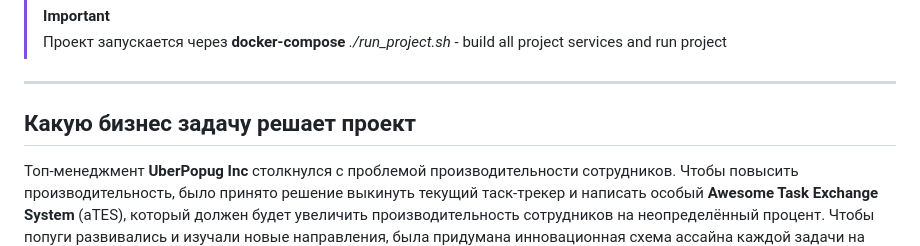
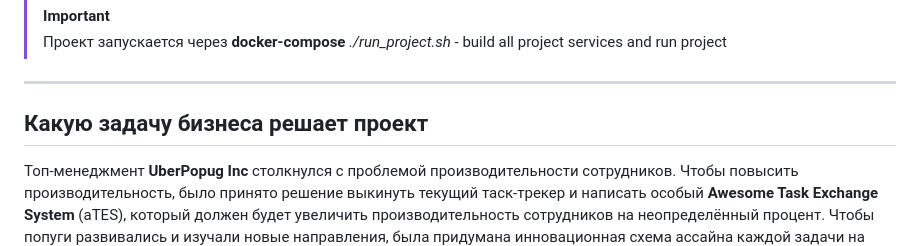
Before and after one commit to N1LEX/PopugichArea, a Markdown page: README.md, the part around the change. Drawn GitHub-style.

```diff
--- a/README.md
+++ b/README.md
@@ -6,7 +6,7 @@
 
 <hr>
 
-<h2>Какую бизнес задачу решает проект</h2>
+<h2>Какую задачу бизнеса решает проект</h2>
 
 Топ-менеджмент **UberPopug Inc** столкнулся с проблемой производительности сотрудников. Чтобы повысить производительность, было принято решение выкинуть текущий таск-трекер и написать особый **Awesome Task Exchange System** (aTES), который должен будет увеличить производительность сотрудников на неопределённый процент. Чтобы попуги развивались и изучали новые направления, была придумана инновационная схема ассайна каждой задачи на случайного сотрудника. А для повышения мотивации топ-менеджмент решил сделать корпоративный аккаунтинг в таск-трекере, чтобы по количеству выполненных задач выплачивать сотрудникам зарплату. При этом задачи оцениваются с плавающим коэффициентом (местами отрицательным).
 
```
